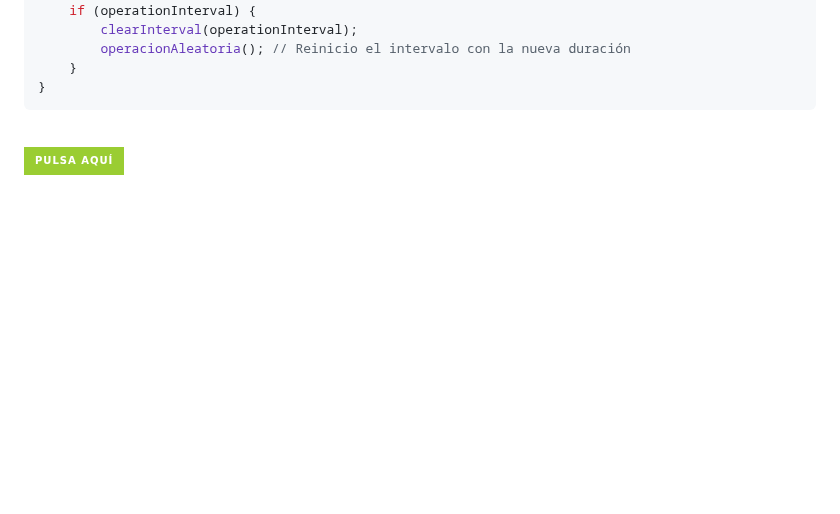
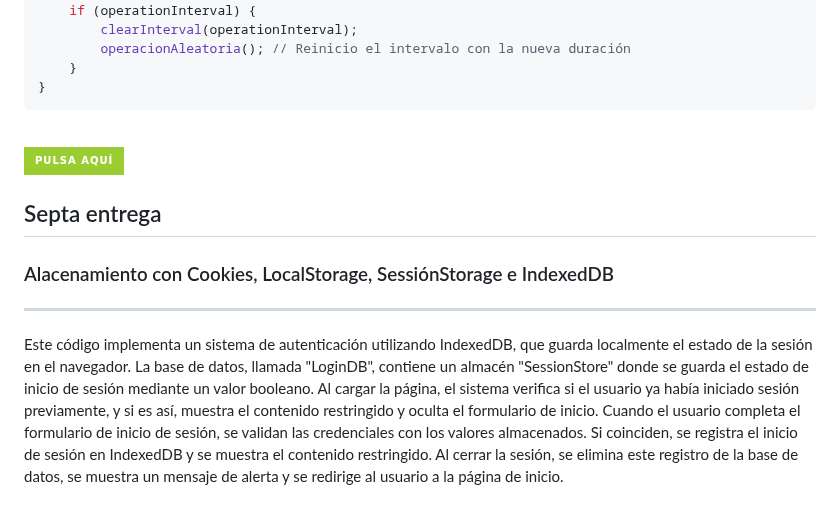
Before and after one commit to albaromero6/PortFolio-JS-ES6, a Markdown page: README.md, the part around the change. GitHub-like rendering; badges without logos; blank space fills up the shorter version.

```diff
--- a/README.md
+++ b/README.md
@@ -1091,3 +1091,8 @@ function cambiarVelocidad(accion) {
 <a href="https://albaromero6.github.io/PortFolio-JS-ES6/SextaEntrega/index.html#" target="_blank">
   <img src="https://img.shields.io/badge/Pulsa_aquí-9acd32?style=for-the-badge" alt="Pulsa aquí">
 </a>
+
+<h2>Septa entrega</h2>
+<h3>Alacenamiento con Cookies, LocalStorage, SessiónStorage e IndexedDB</h3>
+<hr>
+<p>Este código implementa un sistema de autenticación utilizando IndexedDB, que guarda localmente el estado de la sesión en el navegador. La base de datos, llamada "LoginDB", contiene un almacén "SessionStore" donde se guarda el estado de inicio de sesión mediante un valor booleano. Al cargar la página, el sistema verifica si el usuario ya había iniciado sesión previamente, y si es así, muestra el contenido restringido y oculta el formulario de inicio. Cuando el usuario completa el formulario de inicio de sesión, se validan las credenciales con los valores almacenados. Si coinciden, se registra el inicio de sesión en IndexedDB y se muestra el contenido restringido. Al cerrar la sesión, se elimina este registro de la base de datos, se muestra un mensaje de alerta y se redirige al usuario a la página de inicio.</p>
```
